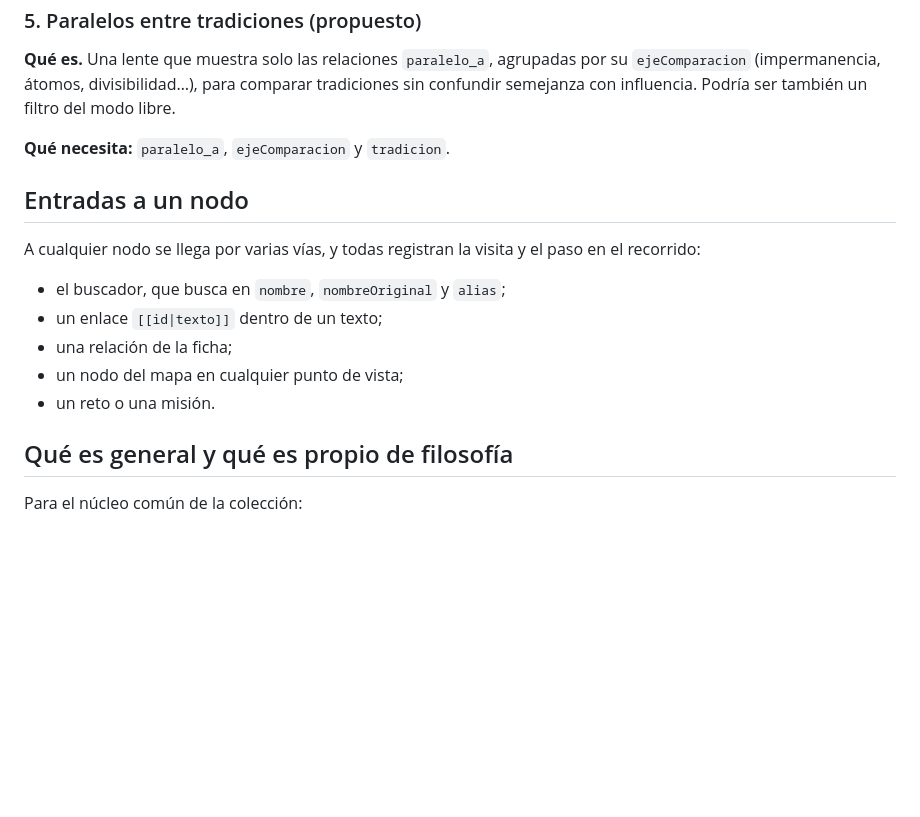
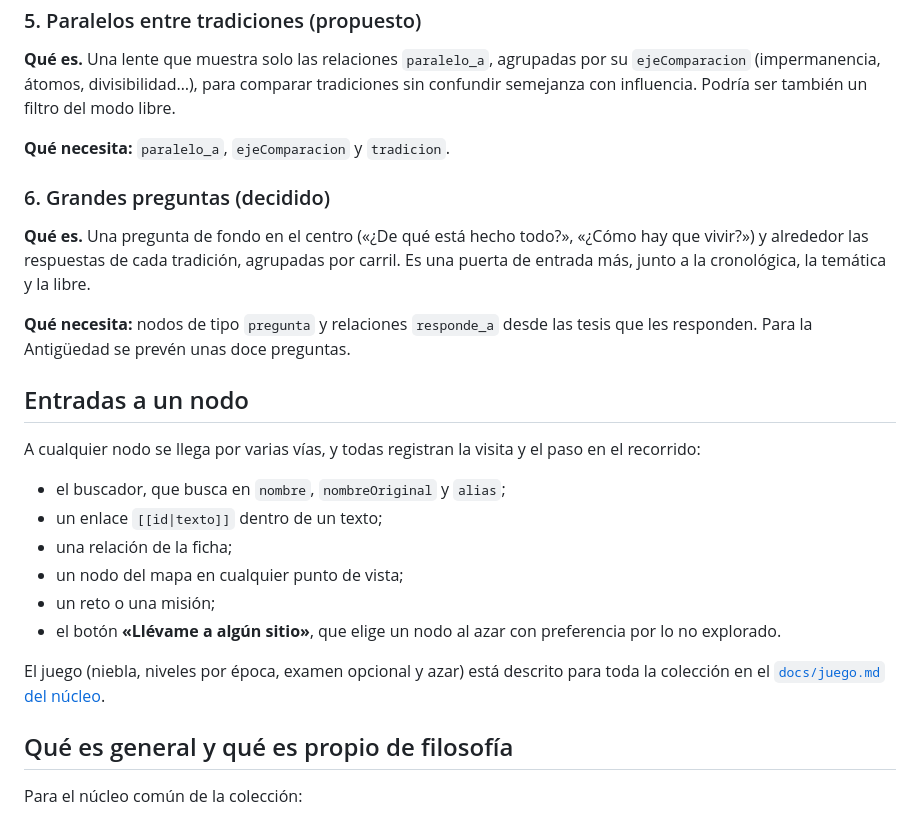
Before and after one commit to caducidad/ATLAS_FILOSOFIA, a Markdown page: docs/navegacion.md, the part around the change. GitHub-like rendering; blank space fills up the shorter version.

Commit message:
Navegación: grandes preguntas y «Llévame a algún sitio»
Co-Authored-By: Claude Opus 5.5 <noreply@anthropic.com>
Claude-Session: https://claude.ai/code/session_0179M1d9nehhDvJ8sH6dC4er

```diff
--- a/docs/navegacion.md
+++ b/docs/navegacion.md
@@ -75,6 +75,12 @@ Los rangos y logros quedaron fuera del núcleo del juego.
 
 **Qué necesita:** `paralelo_a`, `ejeComparacion` y `tradicion`.
 
+### 6. Grandes preguntas (decidido)
+
+**Qué es.** Una pregunta de fondo en el centro («¿De qué está hecho todo?», «¿Cómo hay que vivir?») y alrededor las respuestas de cada tradición, agrupadas por carril. Es una puerta de entrada más, junto a la cronológica, la temática y la libre.
+
+**Qué necesita:** nodos de tipo `pregunta` y relaciones `responde_a` desde las tesis que les responden. Para la Antigüedad se prevén unas doce preguntas.
+
 ## Entradas a un nodo
 
 A cualquier nodo se llega por varias vías, y todas registran la visita y el paso en el recorrido:
@@ -83,7 +89,10 @@ A cualquier nodo se llega por varias vías, y todas registran la visita y el pas
 - un enlace `[[id|texto]]` dentro de un texto;
 - una relación de la ficha;
 - un nodo del mapa en cualquier punto de vista;
-- un reto o una misión.
+- un reto o una misión;
+- el botón **«Llévame a algún sitio»**, que elige un nodo al azar con preferencia por lo no explorado.
+
+El juego (niebla, niveles por época, examen opcional y azar) está descrito para toda la colección en el [`docs/juego.md` del núcleo](https://github.com/caducidad/ATLAS_NUCLEO/blob/main/docs/juego.md).
 
 ## Qué es general y qué es propio de filosofía
 
```
